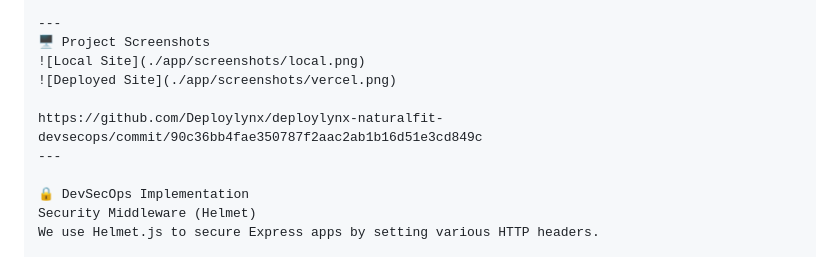
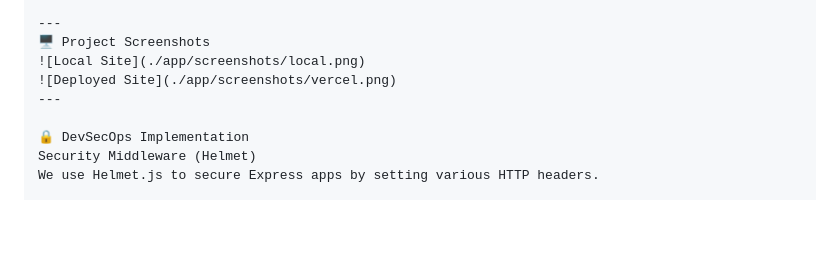
Before and after one commit to Deploylynx/deploylynx-naturalfit-devsecops, a Markdown page: README.md, the part around the change. GitHub-like rendering; blank space fills up the shorter version.

```diff
--- a/README.md
+++ b/README.md
@@ -63,8 +63,6 @@ docker run -p 3000:3000 naturalfit-app
 🖥️ Project Screenshots
 ![Local Site](./app/screenshots/local.png)
 ![Deployed Site](./app/screenshots/vercel.png)
-
-https://github.com/Deploylynx/deploylynx-naturalfit-devsecops/commit/90c36bb4fae350787f2aac2ab1b16d51e3cd849c
 ---
 
 🔒 DevSecOps Implementation
```
